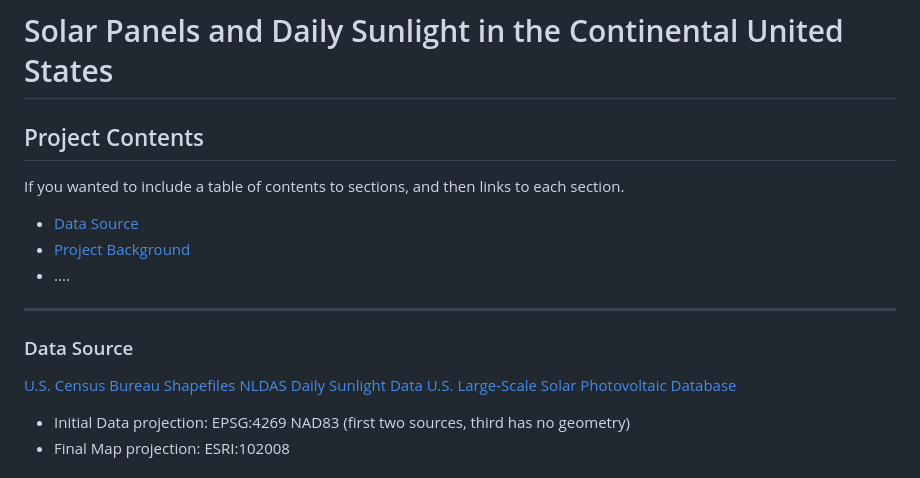
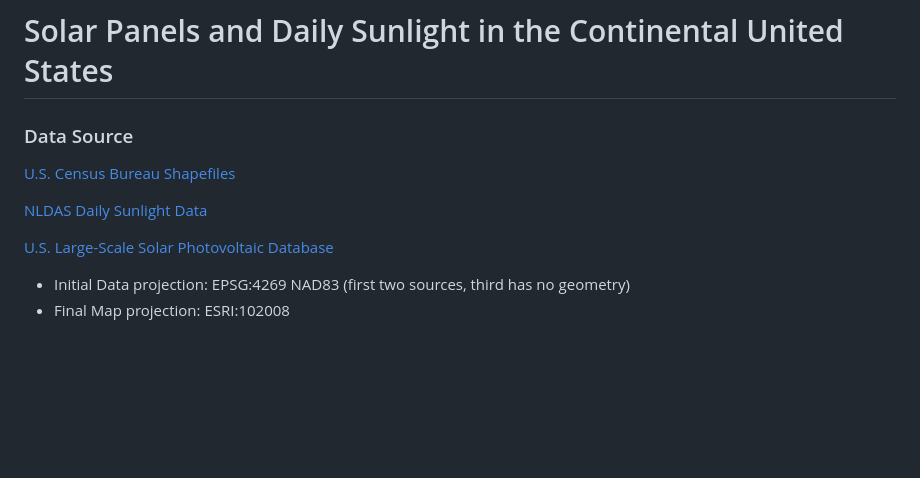
Before and after one commit to calvinhorning/us-solar-panels, a Markdown page: README.md, the part around one of its changes. Drawn GitHub-style; blank space fills up the shorter version.

```diff
--- a/README.md
+++ b/README.md
@@ -1,21 +1,11 @@
 # Solar Panels and Daily Sunlight in the Continental United States
-
-
-
-## Project Contents
-
-If you wanted to include a table of contents to sections, and then links to each section.
-
-- [Data Source](#data-source)
-- [Project Background](#project-background)
-- ....
-
-***
 
 ### Data Source
 
 [U.S. Census Bureau Shapefiles](https://www.census.gov/cgi-bin/geo/shapefiles/index.php)
+
 [NLDAS Daily Sunlight Data](https://wonder.cdc.gov/nasa-insolar.html)
+
 [U.S. Large-Scale Solar Photovoltaic Database](https://energy.usgs.gov/uspvdb/)
 
 * Initial Data projection: EPSG:4269 NAD83 (first two sources, third has no geometry)
```
Also changed, not shown: other parts of README.md (+1 -1 lines).
